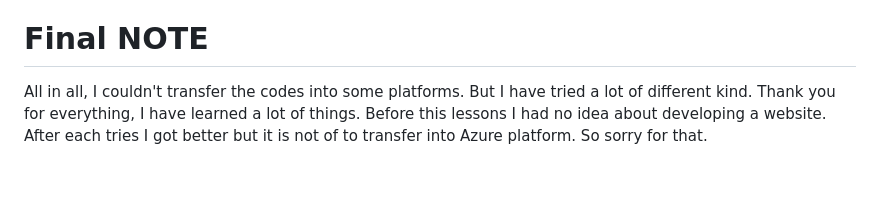
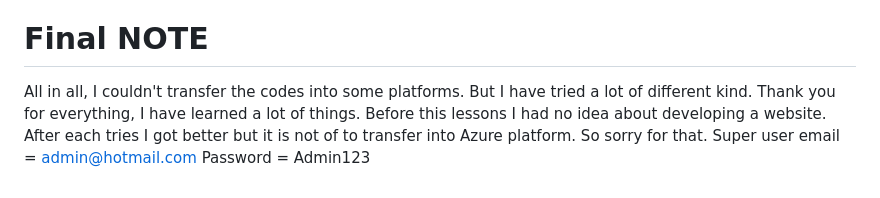
Before and after one commit to BirolYesiloglu/IMDB-CLONE, a Markdown page: README.md, the part around the change. Drawn GitHub-style.

```diff
--- a/README.md
+++ b/README.md
@@ -63,4 +63,6 @@ Frontend Responsiveness: Ensured the application was fully responsive by using B
 Azure,Netlify and Heroku(this is actually done but it wants 5$) problems.
 
 # Final NOTE
- All in all, I couldn't transfer the codes into some platforms. But I have tried a lot of different kind. Thank you for everything, I have learned a lot of things. Before this lessons I had no idea about developing a website. After each tries I got better but it is not of to transfer into Azure platform. So sorry for that.
+All in all, I couldn't transfer the codes into some platforms. But I have tried a lot of different kind. Thank you for everything, I have learned a lot of things. Before this lessons I had no idea about developing a website. After each tries I got better but it is not of to transfer into Azure platform. So sorry for that.
+Super user email = admin@hotmail.com
+Password = Admin123
```
